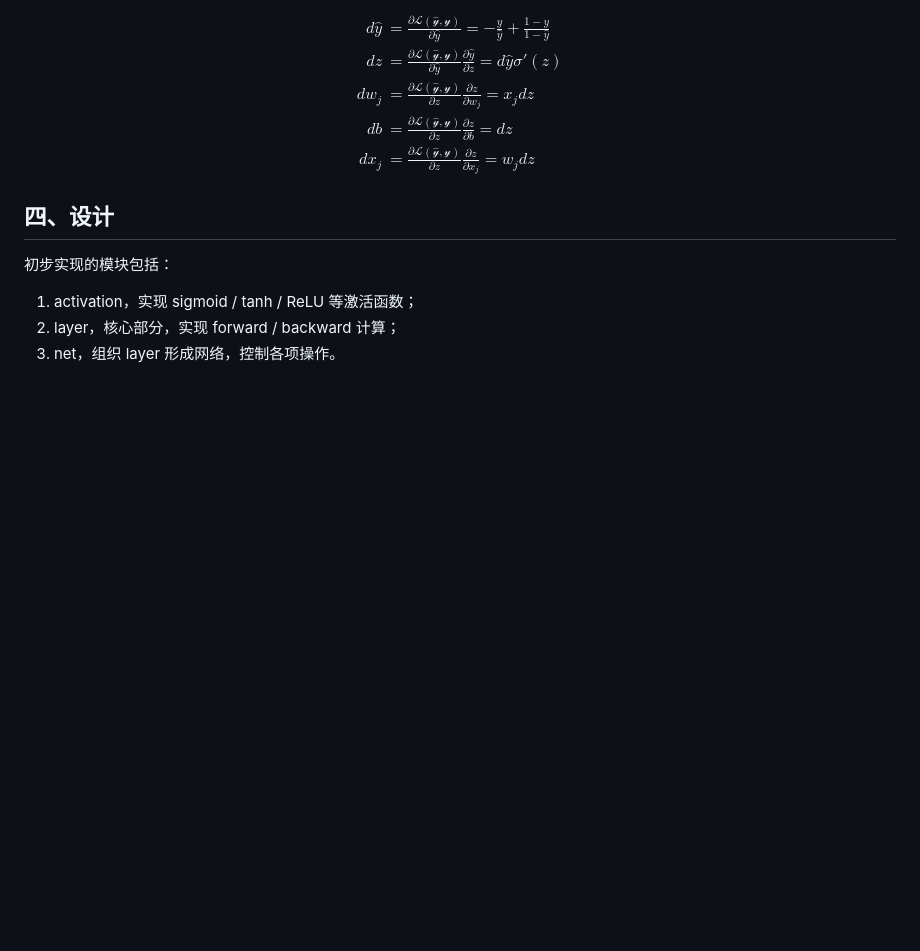
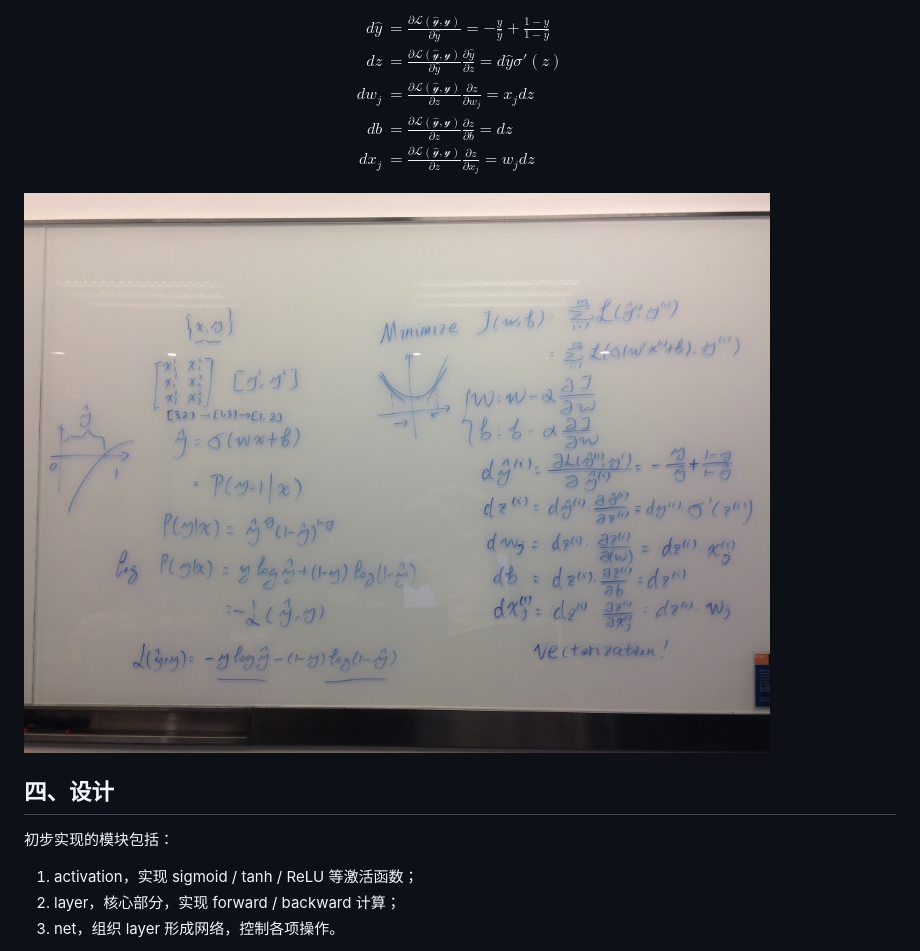
Before and after one commit to SF-Zhou/sf-zhou.github.io, a Markdown page: posts/machine_learning/[2017.08.17 DeepLearning,TinyDNN]diy_python3_dnn_framework_02_start.md, the part around the change. Drawn GitHub-style; pictures changed too: posts/images/a5ee4fa50b5cdb4fcba7aefe413c7ba3.png (added); blank space fills up the shorter version.

Commit message:
added deduction detail in tiny_dnn_02 post

```diff
--- a/posts/machine_learning/[2017.08.17 DeepLearning,TinyDNN]diy_python3_dnn_framework_02_start.md
+++ b/posts/machine_learning/[2017.08.17 DeepLearning,TinyDNN]diy_python3_dnn_framework_02_start.md
@@ -51,6 +51,8 @@ db &=  \frac {\partial \mathcal {L(\hat y, y)}} {\partial z} \frac {\partial z}
 dx_j &= \frac {\partial \mathcal {L(\hat y, y)}} {\partial z} \frac {\partial z} {\partial x_j} = w_{j} dz
 \end{aligned}
 $$
+
+![](../images/a5ee4fa50b5cdb4fcba7aefe413c7ba3.png)
 
 ## 四、设计
 
```
